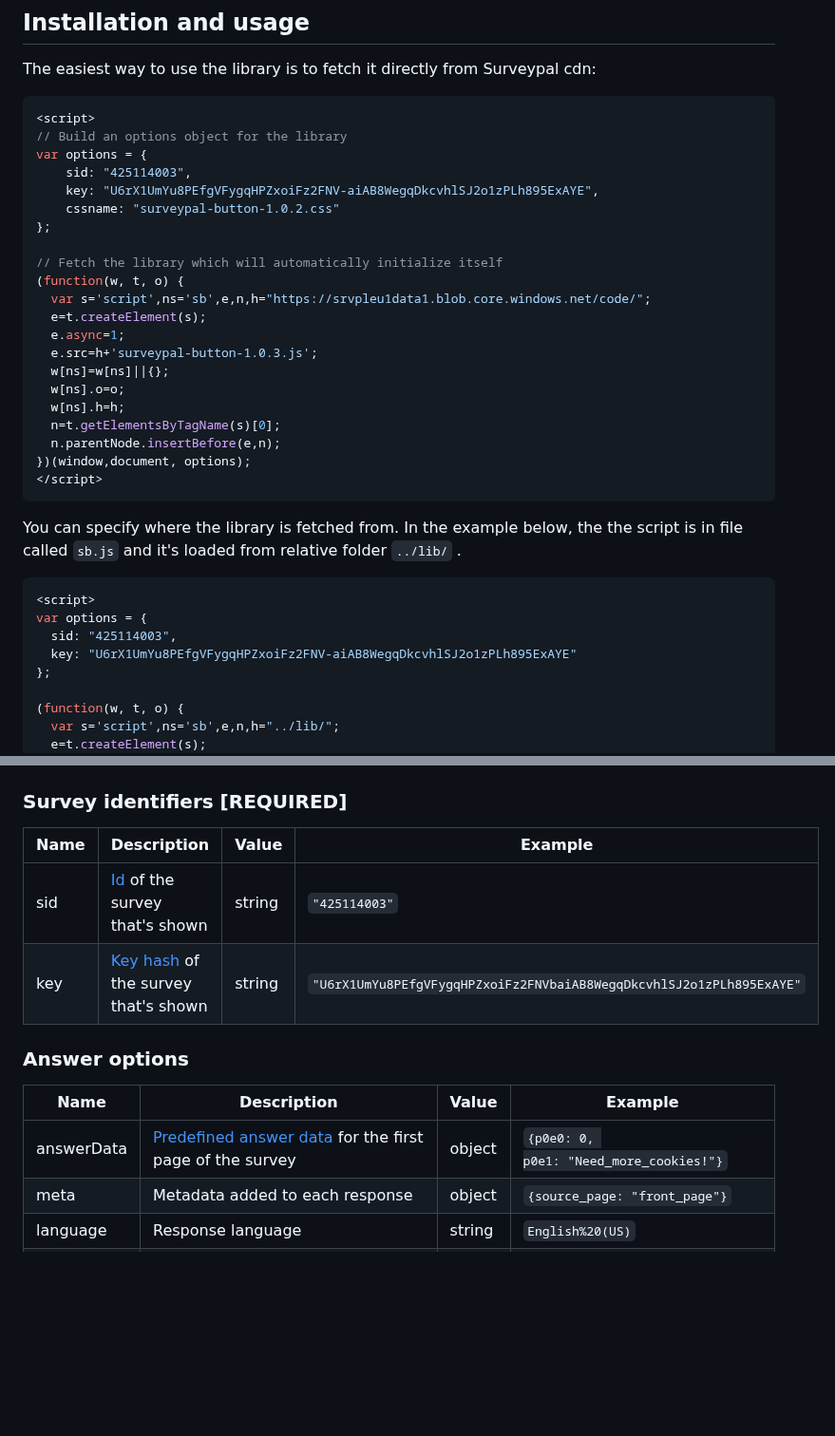
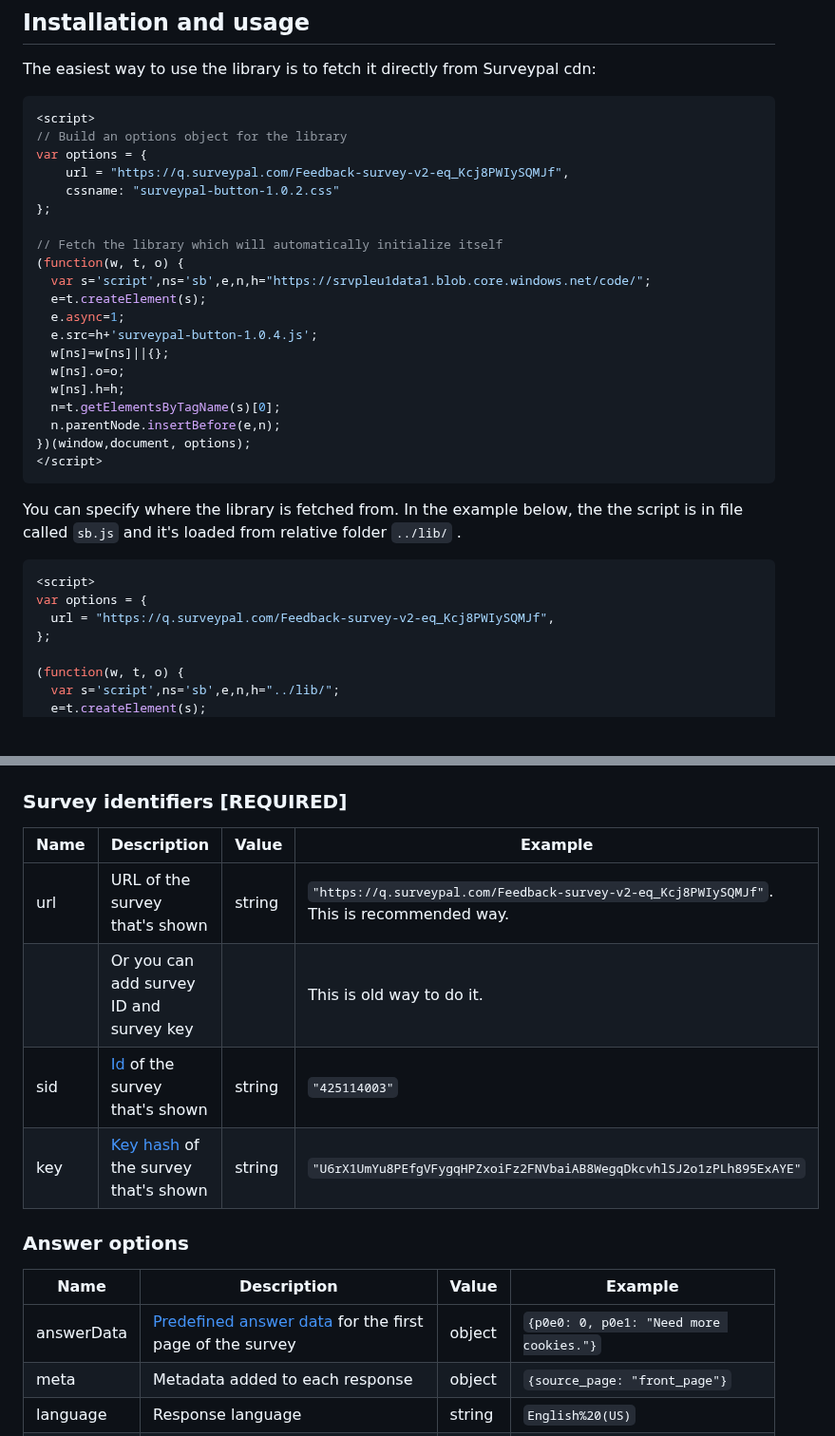
Before and after one commit to Surveypal/SurveypalButton, a Markdown page: README.md, 2 parts joined by grey strips. Shown at 95% size. GitHub-like rendering; blank space fills up the shorter version.

Commit message:
New url parameter added.

````diff
--- a/README.md
+++ b/README.md
@@ -18,8 +18,7 @@ The easiest way to use the library is to fetch it directly from Surveypal cdn:
 <script>
 // Build an options object for the library
 var options = {
-	sid: "425114003",
-	key: "U6rX1UmYu8PEfgVFygqHPZxoiFz2FNV-aiAB8WegqDkcvhlSJ2o1zPLh895ExAYE",
+	url = "https://q.surveypal.com/Feedback-survey-v2-eq_Kcj8PWIySQMJf",
 	cssname: "surveypal-button-1.0.2.css"
 };
 
@@ -28,7 +27,7 @@ var options = {
   var s='script',ns='sb',e,n,h="https://srvpleu1data1.blob.core.windows.net/code/";
   e=t.createElement(s);
   e.async=1;
-  e.src=h+'surveypal-button-1.0.3.js';
+  e.src=h+'surveypal-button-1.0.4.js';
   w[ns]=w[ns]||{};
   w[ns].o=o;
   w[ns].h=h;
@@ -43,8 +42,7 @@ You can specify where the library is fetched from. In the example below, the the
 ```javascript
 <script>
 var options = {
-  sid: "425114003",
-  key: "U6rX1UmYu8PEfgVFygqHPZxoiFz2FNV-aiAB8WegqDkcvhlSJ2o1zPLh895ExAYE"
+  url = "https://q.surveypal.com/Feedback-survey-v2-eq_Kcj8PWIySQMJf",
 };
 
 (function(w, t, o) {
@@ -66,6 +64,8 @@ var options = {
 
 | Name | Description | Value | Example |
 | --- | --- | --- | --- |
+| url | URL of the survey that's shown | string | `"https://q.surveypal.com/Feedback-survey-v2-eq_Kcj8PWIySQMJf"`. This is recommended way. |
+|  | Or you can add survey ID and survey key |  | This is old way to do it. |
 | sid | [Id](http://surveypal.github.io/SurveypalButton/key_and_id_instructions.html) of the survey that's shown | string | `"425114003"` |
 | key | [Key hash](http://surveypal.github.io/SurveypalButton/key_and_id_instructions.html) of the survey that's shown | string | `"U6rX1UmYu8PEfgVFygqHPZxoiFz2FNVbaiAB8WegqDkcvhlSJ2o1zPLh895ExAYE"` |
 
@@ -73,7 +73,7 @@ var options = {
 
 | Name | Description | Value | Example |
 | --- | --- | --- | --- |
-| answerData | [Predefined answer data](http://surveypal.github.io/SurveypalButton/answerData-instructions.html) for the first page of the survey | object | <code>{p0e0:&nbsp;0, p0e1:&nbsp;"Need_more_cookies!"}</code> |
+| answerData | [Predefined answer data](http://surveypal.github.io/SurveypalButton/answerData-instructions.html) for the first page of the survey | object | <code>{p0e0:&nbsp;0, p0e1:&nbsp;"Need more cookies."}</code> |
 | meta | Metadata added to each response | object | <code>{source_page:&nbsp;"front_page"}</code> |
 | language | Response language | string | `English%20(US)` |
 | source | Surveypal compatible source string | string | `display` |
````
